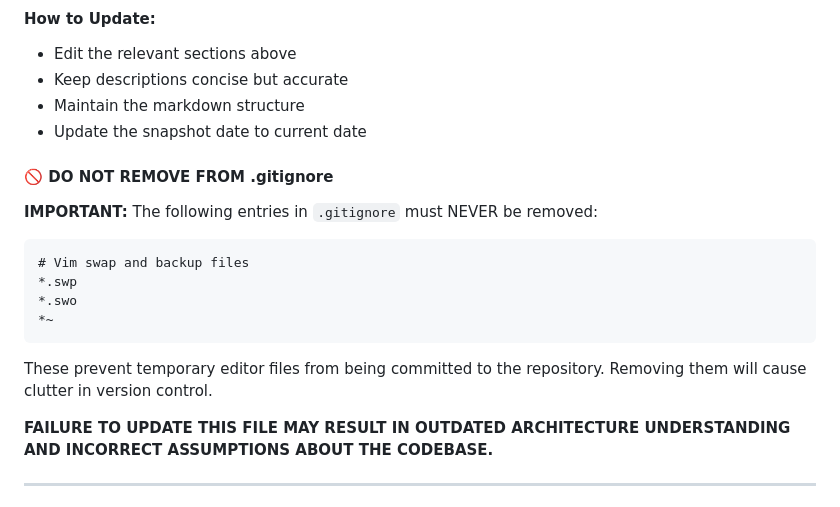
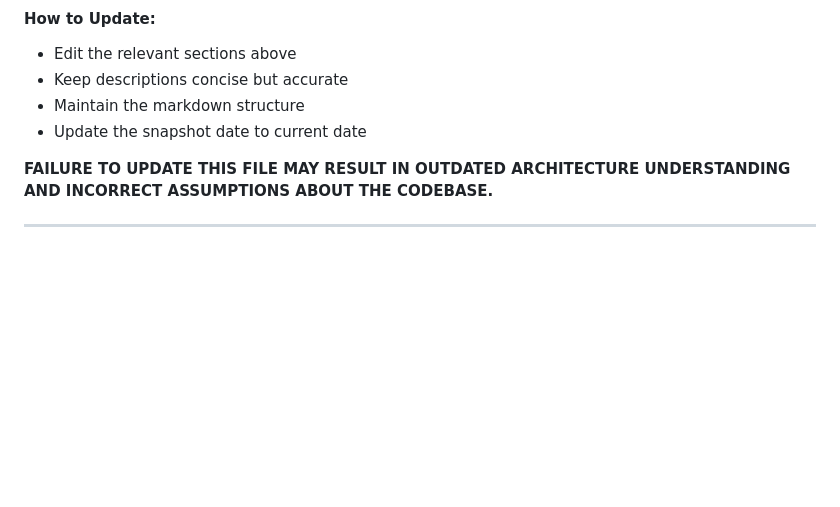
Before and after one commit to Aleksei-1983-sh/Quak, a Markdown page: AGENTS.md, the part around the change. Drawn GitHub-style; blank space fills up the shorter version.

Commit message:
Отредактировал файл AGENTS.md

````diff
--- a/AGENTS.md
+++ b/AGENTS.md
@@ -147,16 +147,6 @@ This file serves as the single source of truth for:
 - Maintain the markdown structure
 - Update the snapshot date to current date
 
-#### 🚫 DO NOT REMOVE FROM .gitignore
-**IMPORTANT:** The following entries in `.gitignore` must NEVER be removed:
-```
-# Vim swap and backup files
-*.swp
-*.swo
-*~
-```
-These prevent temporary editor files from being committed to the repository. Removing them will cause clutter in version control.
-
 **FAILURE TO UPDATE THIS FILE MAY RESULT IN OUTDATED ARCHITECTURE UNDERSTANDING AND INCORRECT ASSUMPTIONS ABOUT THE CODEBASE.**
 
 ---
````
